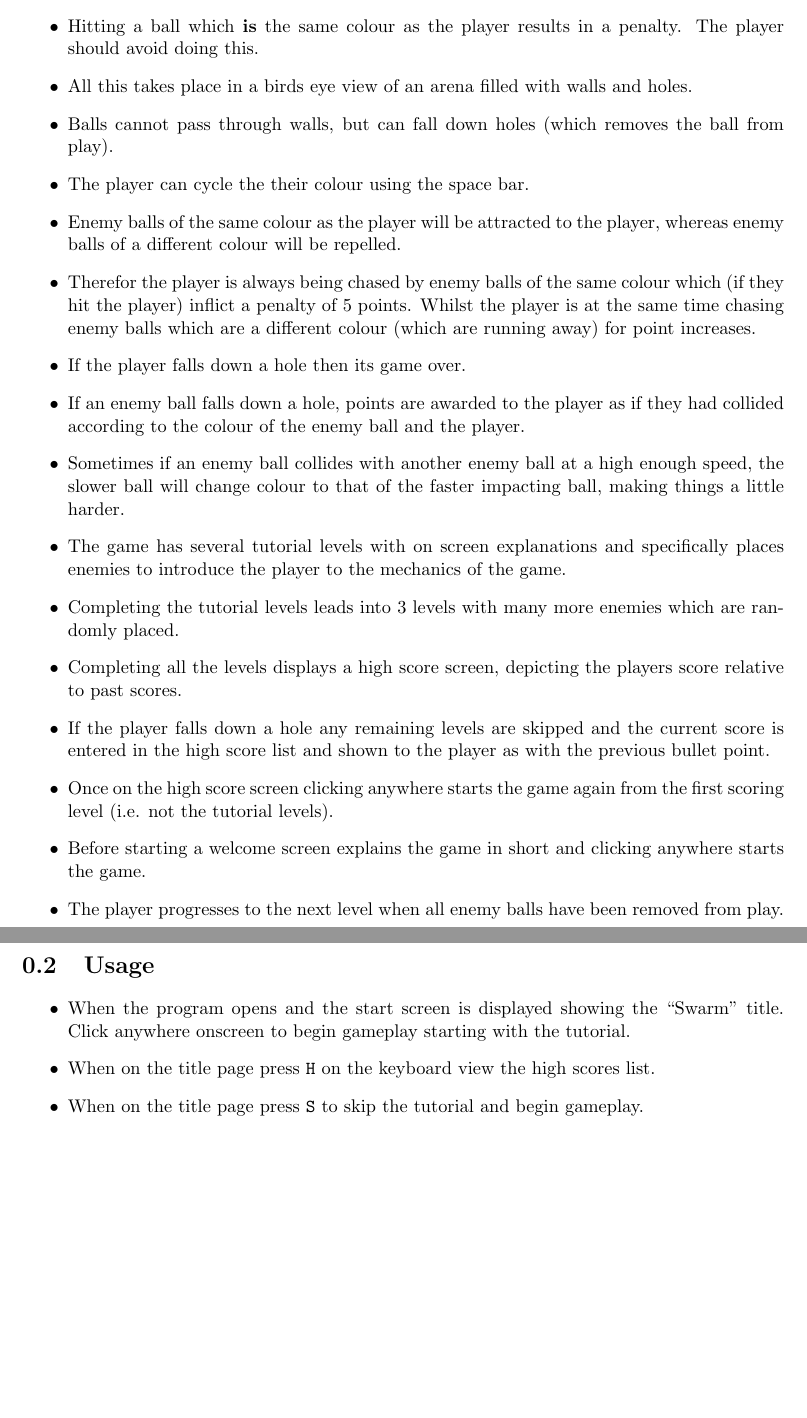
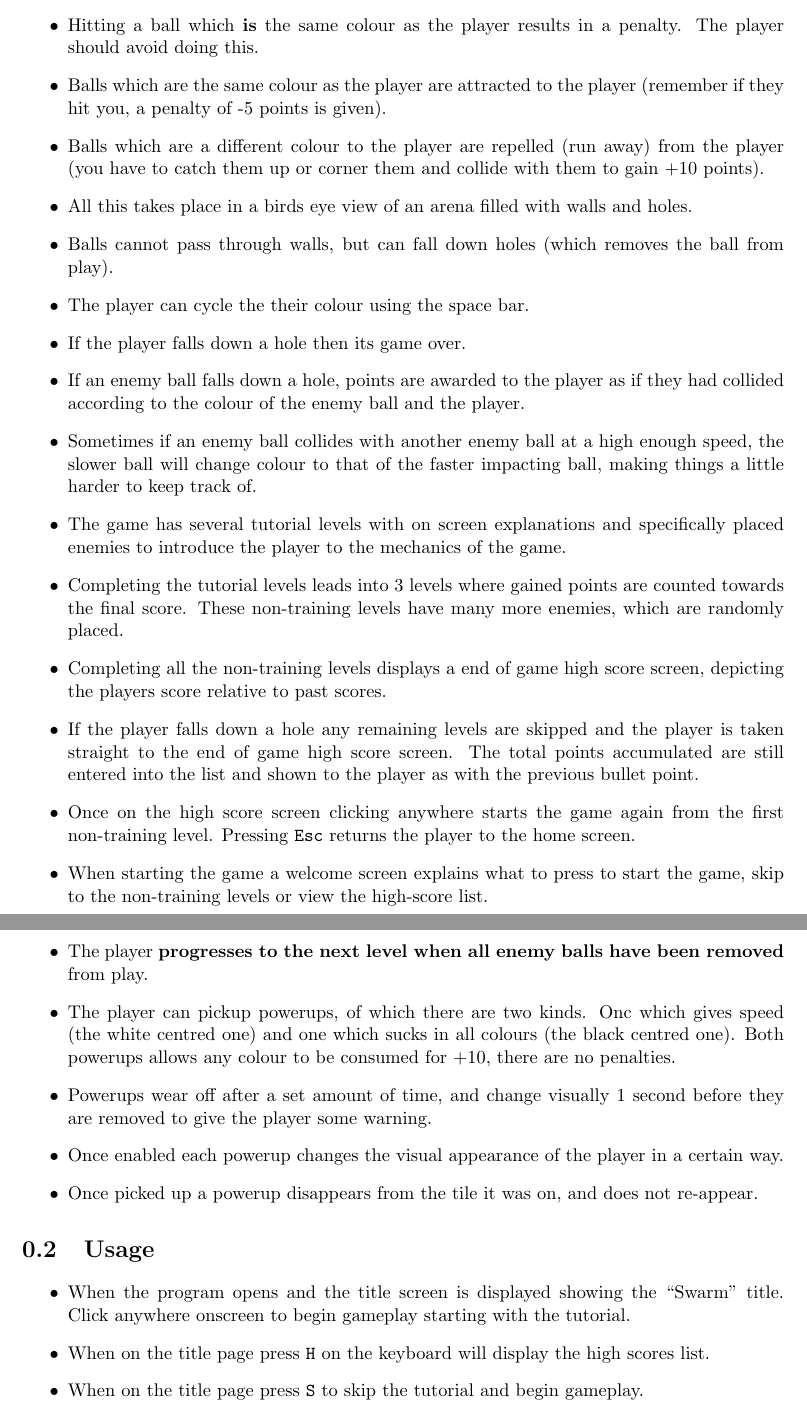
Before and after one commit to marcuswhybrow/g52cfj-cw1-windows, a LaTeX document (docs/cfjcw.tex, which reads docs/sections/overview.tex, docs/sections/usage.tex): two parts of pages 2 and 3 of 7, joined at a grey line, cut so that both start at the same text, the shorter picture padded with empty space. Compiled offline with pdfLaTeX.

Commit message:
Updated the overview section to reflect the features of the game.

```diff
--- a/docs/sections/overview.tex
+++ b/docs/sections/overview.tex
@@ -7,19 +7,23 @@
 	\item Enemy balls can also be either red, green or blue.
 	\item Hitting a ball which {\bf is not} the colour of the player increases the total points. This is what the player should be attempting to do. Once collided with an enemy ball will removed from play.
 	\item Hitting a ball which {\bf is} the same colour as the player results in a penalty. The player should avoid doing this.
+	\item Balls which are the same colour as the player are attracted to the player (remember if they hit you, a penalty of -5 points is given).
+	\item Balls which are a different colour to the player are repelled (run away) from the player (you have to catch them up or corner them and collide with them to gain +10 points).
 	\item All this takes place in a birds eye view of an arena filled with walls and holes.
 	\item Balls cannot pass through walls, but can fall down holes (which removes the ball from play).
 	\item The player can cycle the their colour using the space bar.
-	\item Enemy balls of the same colour as the player will be attracted to the player, whereas enemy balls of a different colour will be repelled.
-	\item Therefor the player is always being chased by enemy balls of the same colour which (if they hit the player) inflict a penalty of 5 points. Whilst the player is at the same time chasing enemy balls which are a different colour (which are running away) for point increases.
 	\item If the player falls down a hole then its game over.
 	\item If an enemy ball falls down a hole, points are awarded to the player as if they had collided according to the colour of the enemy ball and the player.
-	\item Sometimes if an enemy ball collides with another enemy ball at a high enough speed, the slower ball will change colour to that of the faster impacting ball, making things a little harder.
-	\item The game has several tutorial levels with on screen explanations and specifically places enemies to introduce the player to the mechanics of the game.
-	\item Completing the tutorial levels leads into 3 levels with many more enemies which are randomly placed.
-	\item Completing all the levels displays a high score screen, depicting the players score relative to past scores.
-	\item If the player falls down a hole any remaining levels are skipped and the current score is entered in the high score list and shown to the player as with the previous bullet point.
-	\item Once on the high score screen clicking anywhere starts the game again from the first scoring level (i.e. not the tutorial levels).
-	\item Before starting a welcome screen explains the game in short and clicking anywhere starts the game.
-	\item The player progresses to the next level when all enemy balls have been removed from play.
+	\item Sometimes if an enemy ball collides with another enemy ball at a high enough speed, the slower ball will change colour to that of the faster impacting ball, making things a little harder to keep track of.
+	\item The game has several tutorial levels with on screen explanations and specifically placed enemies to introduce the player to the mechanics of the game.
+	\item Completing the tutorial levels leads into 3 levels where gained points are counted towards the final score. These non-training levels have many more enemies, which are randomly placed.
+	\item Completing all the non-training levels displays a end of game high score screen, depicting the players score relative to past scores.
+	\item If the player falls down a hole any remaining levels are skipped and the player is taken straight to the end of game high score screen. The total points accumulated are still entered into the list and shown to the player as with the previous bullet point.
+	\item Once on the high score screen clicking anywhere starts the game again from the first non-training level. Pressing \verb!Esc! returns the player to the home screen.
+	\item When starting the game a welcome screen explains what to press to start the game, skip to the non-training levels or view the high-score list.
+	\item The player {\bf progresses to the next level when all enemy balls have been removed} from play.
+	\item The player can pickup powerups, of which there are two kinds. Onc which gives speed (the white centred one) and one which sucks in all colours (the black centred one). Both powerups allows any colour to be consumed for +10, there are no penalties.
+	\item Powerups wear off after a set amount of time, and change visually 1 second before they are removed to give the player some warning.
+	\item Once enabled each powerup changes the visual appearance of the player in a certain way.
+	\item Once picked up a powerup disappears from the tile it was on, and does not re-appear.
 \end{itemize}
--- a/docs/sections/usage.tex
+++ b/docs/sections/usage.tex
@@ -1,8 +1,8 @@
 \section{Usage}
 
 \begin{itemize}
-	\item When the program opens and the start screen is displayed showing the ``Swarm" title. Click anywhere onscreen to begin gameplay starting with the tutorial.
-	\item When on the title page press \verb!H! on the keyboard view the high scores list.
+	\item When the program opens and the title screen is displayed showing the ``Swarm" title. Click anywhere onscreen to begin gameplay starting with the tutorial.
+	\item When on the title page press \verb!H! on the keyboard will display the high scores list.
 	\item When on the title page press \verb!S! to skip the tutorial and begin gameplay.
 	\item When in game the player ball moves towards the location of the mouse pointer.
 	\item Hitting the space bar cycles the colour of the player ball from red to green to blue and then back to red again.
```
Also changed, not shown: docs/sections/requirements.tex (+1 -1 lines), docs/sections/usage.tex (6 more changed lines).
